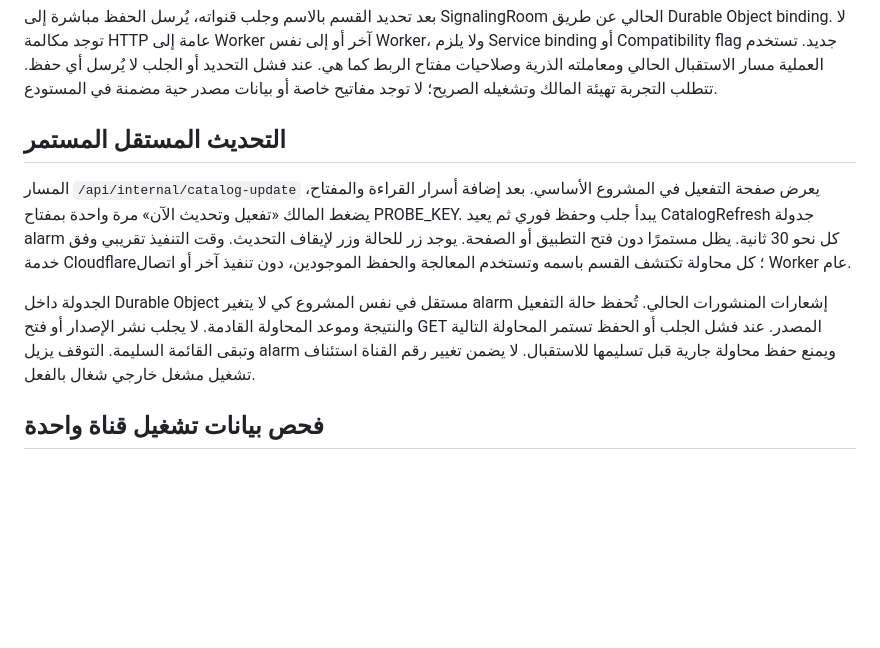
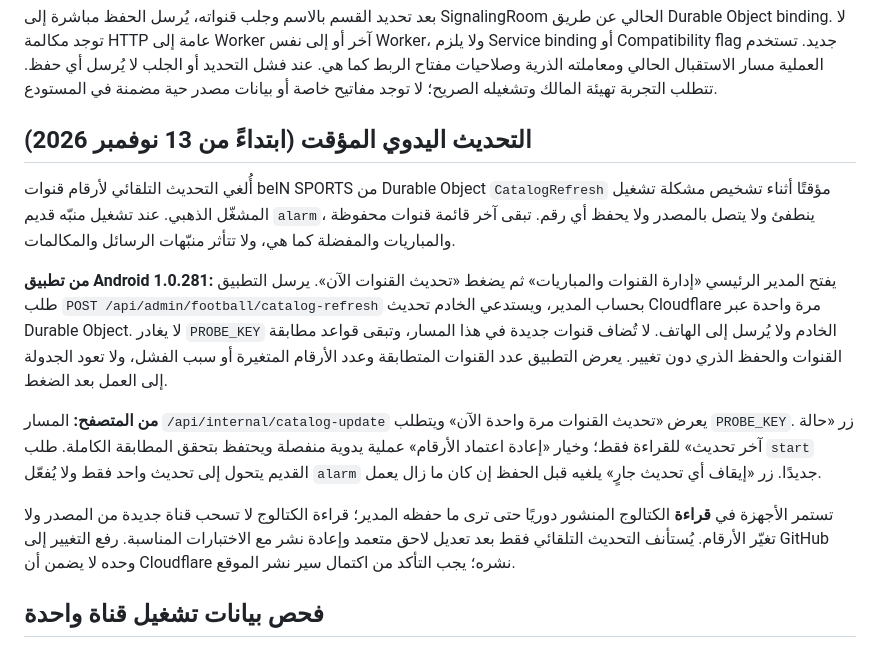
Before and after one commit to omaratta077-glitch/tawasol-alatta, a Markdown page: docs/CATALOG_RECEIVER_AR.md, the part around the change. Rendered like a GitHub page; blank space fills up the shorter version.

Commit message:
Document temporary manual-only Cloudflare channel sync and safe admin refresh

```diff
--- a/docs/CATALOG_RECEIVER_AR.md
+++ b/docs/CATALOG_RECEIVER_AR.md
@@ -35,11 +35,15 @@
 بعد تحديد القسم بالاسم وجلب قنواته، يُرسل الحفظ مباشرة إلى SignalingRoom الحالي عن طريق Durable Object binding. لا توجد مكالمة HTTP عامة إلى Worker آخر أو إلى نفس Worker، ولا يلزم Service binding أو Compatibility flag جديد. تستخدم العملية مسار الاستقبال الحالي ومعاملته الذرية وصلاحيات مفتاح الربط كما هي. عند فشل التحديد أو الجلب لا يُرسل أي حفظ. تتطلب التجربة تهيئة المالك وتشغيله الصريح؛ لا توجد مفاتيح خاصة أو بيانات مصدر حية مضمنة في المستودع.
 
 
-## التحديث المستقل المستمر
+## التحديث اليدوي المؤقت (ابتداءً من 13 نوفمبر 2026)
 
-المسار `/api/internal/catalog-update` يعرض صفحة التفعيل في المشروع الأساسي. بعد إضافة أسرار القراءة والمفتاح، يضغط المالك «تفعيل وتحديث الآن» مرة واحدة بمفتاح PROBE_KEY. يبدأ جلب وحفظ فوري ثم يعيد CatalogRefresh جدولة alarm كل نحو 30 ثانية. يظل مستمرًا دون فتح التطبيق أو الصفحة. يوجد زر للحالة وزر لإيقاف التحديث. وقت التنفيذ تقريبي وفق خدمة Cloudflare؛ كل محاولة تكتشف القسم باسمه وتستخدم المعالجة والحفظ الموجودين، دون تنفيذ آخر أو اتصال Worker عام.
+أُلغي التحديث التلقائي لأرقام قنوات beIN SPORTS من Durable Object `CatalogRefresh` مؤقتًا أثناء تشخيص مشكلة تشغيل المشغّل الذهبي. عند تشغيل منبّه قديم `alarm`، ينطفئ ولا يتصل بالمصدر ولا يحفظ أي رقم. تبقى آخر قائمة قنوات محفوظة والمباريات والمفضلة كما هي، ولا تتأثر منبّهات الرسائل والمكالمات.
 
-الجدولة داخل Durable Object مستقل في نفس المشروع كي لا يتغير alarm إشعارات المنشورات الحالي. تُحفظ حالة التفعيل والنتيجة وموعد المحاولة القادمة. لا يجلب نشر الإصدار أو فتح GET المصدر. عند فشل الجلب أو الحفظ تستمر المحاولة التالية وتبقى القائمة السليمة. التوقف يزيل alarm ويمنع حفظ محاولة جارية قبل تسليمها للاستقبال. لا يضمن تغيير رقم القناة استئناف تشغيل مشغل خارجي شغال بالفعل.
+**من تطبيق Android 1.0.281:** يفتح المدير الرئيسي «إدارة القنوات والمباريات» ثم يضغط «تحديث القنوات الآن». يرسل التطبيق طلب `POST /api/admin/football/catalog-refresh` بحساب المدير، ويستدعي الخادم تحديث Cloudflare مرة واحدة عبر Durable Object. لا يغادر `PROBE_KEY` الخادم ولا يُرسل إلى الهاتف. لا تُضاف قنوات جديدة في هذا المسار، وتبقى قواعد مطابقة القنوات والحفظ الذري دون تغيير. يعرض التطبيق عدد القنوات المتطابقة وعدد الأرقام المتغيرة أو سبب الفشل، ولا تعود الجدولة إلى العمل بعد الضغط.
+
+**من المتصفح:** المسار `/api/internal/catalog-update` يعرض «تحديث القنوات مرة واحدة الآن» ويتطلب `PROBE_KEY`. زر «حالة آخر تحديث» للقراءة فقط؛ وخيار «إعادة اعتماد الأرقام» عملية يدوية منفصلة ويحتفظ بتحقق المطابقة الكاملة. طلب `start` القديم يتحول إلى تحديث واحد فقط ولا يُفعّل `alarm` جديدًا. زر «إيقاف أي تحديث جارٍ» يلغيه قبل الحفظ إن كان ما زال يعمل.
+
+تستمر الأجهزة في **قراءة** الكتالوج المنشور دوريًا حتى ترى ما حفظه المدير؛ قراءة الكتالوج لا تسحب قناة جديدة من المصدر ولا تغيّر الأرقام. يُستأنف التحديث التلقائي فقط بعد تعديل لاحق متعمد وإعادة نشر مع الاختبارات المناسبة. رفع التغيير إلى GitHub وحده لا يضمن أن Cloudflare نشره؛ يجب التأكد من اكتمال سير نشر الموقع.
 
 
 ## فحص بيانات تشغيل قناة واحدة
```
